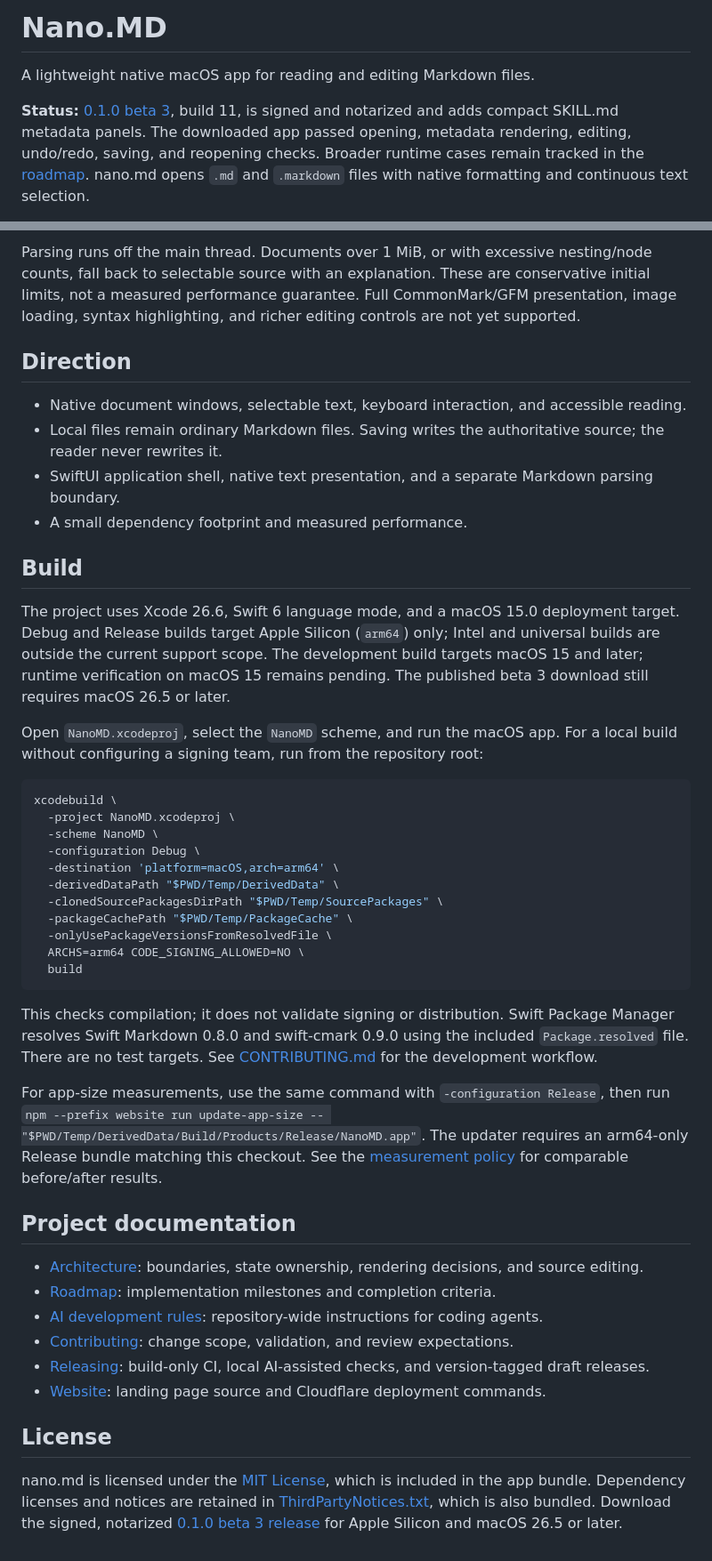
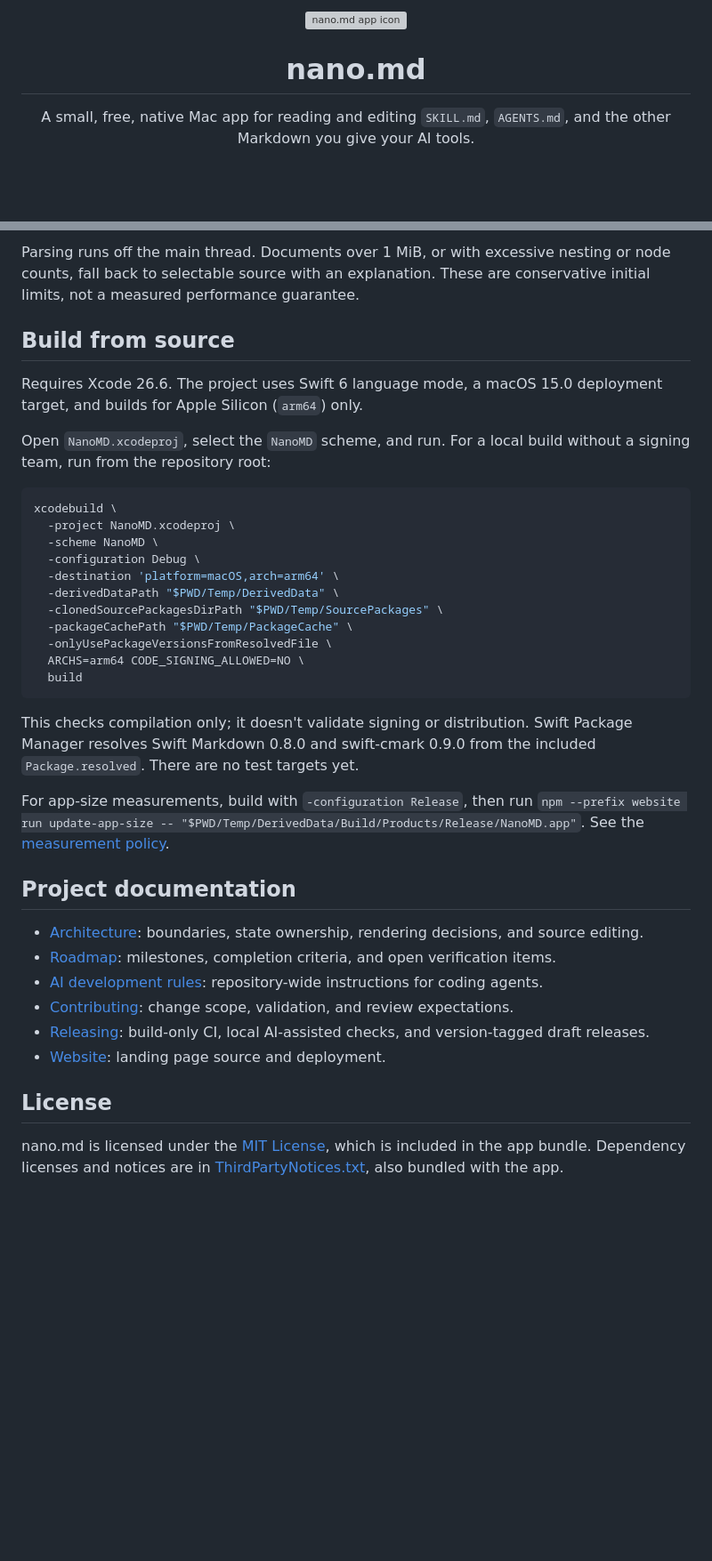
Before and after one commit to SiavashB/nano.md, a Markdown page: README.md, 2 parts joined by grey strips. Shown at 89% size. Rendered like a GitHub page; blank space fills up the shorter version; grey boxes are pictures that could not be loaded.

````diff
--- a/README.md
+++ b/README.md
@@ -1,6 +1,10 @@
-# Nano.MD
+<p align="center">
+  <img src="website/nano-md-icon.png" alt="nano.md app icon" width="128" height="128">
+</p>
 
-A lightweight native macOS app for reading and editing Markdown files.
+<h1 align="center">nano.md</h1>
 
-**Status:** [0.1.0 beta 3](https://github.com/SiavashB/nano.md/releases/tag/v0.1.0-beta.3), build 11, is signed and notarized and adds compact SKILL.md metadata panels. The downloaded app passed opening, metadata rendering, editing, undo/redo, saving, and reopening checks. Broader runtime cases remain tracked in the [roadmap](docs/ROADMAP.md). nano.md opens `.md` and `.markdown` files with native formatting and continuous text selection.
+<p align="center">
+  A small, free, native Mac app for reading and editing <code>SKILL.md</code>, <code>AGENTS.md</code>, and the other Markdown you give your AI tools.
+</p>
 
@@ -30,18 +90,11 @@ Appearance changes restyle the existing native views without changing the docume
 
-Parsing runs off the main thread. Documents over 1 MiB, or with excessive nesting/node counts, fall back to selectable source with an explanation. These are conservative initial limits, not a measured performance guarantee. Full CommonMark/GFM presentation, image loading, syntax highlighting, and richer editing controls are not yet supported.
+Parsing runs off the main thread. Documents over 1 MiB, or with excessive nesting or node counts, fall back to selectable source with an explanation. These are conservative initial limits, not a measured performance guarantee.
 
-## Direction
+## Build from source
 
-- Native document windows, selectable text, keyboard interaction, and accessible reading.
-- Local files remain ordinary Markdown files. Saving writes the authoritative source; the reader never rewrites it.
-- SwiftUI application shell, native text presentation, and a separate Markdown parsing boundary.
-- A small dependency footprint and measured performance.
+Requires Xcode 26.6. The project uses Swift 6 language mode, a macOS 15.0 deployment target, and builds for Apple Silicon (`arm64`) only.
 
-## Build
-
-The project uses Xcode 26.6, Swift 6 language mode, and a macOS 15.0 deployment target. Debug and Release builds target Apple Silicon (`arm64`) only; Intel and universal builds are outside the current support scope. The development build targets macOS 15 and later; runtime verification on macOS 15 remains pending. The published beta 3 download still requires macOS 26.5 or later.
-
-Open `NanoMD.xcodeproj`, select the `NanoMD` scheme, and run the macOS app. For a local build without configuring a signing team, run from the repository root:
+Open `NanoMD.xcodeproj`, select the `NanoMD` scheme, and run. For a local build without a signing team, run from the repository root:
 
 ```sh
 xcodebuild \
@@ -57,19 +110,19 @@ xcodebuild \
   build
 ```
 
-This checks compilation; it does not validate signing or distribution. Swift Package Manager resolves Swift Markdown 0.8.0 and swift-cmark 0.9.0 using the included `Package.resolved` file. There are no test targets. See [CONTRIBUTING.md](CONTRIBUTING.md) for the development workflow.
+This checks compilation only; it doesn't validate signing or distribution. Swift Package Manager resolves Swift Markdown 0.8.0 and swift-cmark 0.9.0 from the included `Package.resolved`. There are no test targets yet.
 
-For app-size measurements, use the same command with `-configuration Release`, then run `npm --prefix website run update-app-size -- "$PWD/Temp/DerivedData/Build/Products/Release/NanoMD.app"`. The updater requires an arm64-only Release bundle matching this checkout. See the [measurement policy](CONTRIBUTING.md#app-size-measurements) for comparable before/after results.
+For app-size measurements, build with `-configuration Release`, then run `npm --prefix website run update-app-size -- "$PWD/Temp/DerivedData/Build/Products/Release/NanoMD.app"`. See the [measurement policy](CONTRIBUTING.md#app-size-measurements).
 
 ## Project documentation
 
 - [Architecture](docs/ARCHITECTURE.md): boundaries, state ownership, rendering decisions, and source editing.
-- [Roadmap](docs/ROADMAP.md): implementation milestones and completion criteria.
+- [Roadmap](docs/ROADMAP.md): milestones, completion criteria, and open verification items.
 - [AI development rules](AGENTS.md): repository-wide instructions for coding agents.
 - [Contributing](CONTRIBUTING.md): change scope, validation, and review expectations.
 - [Releasing](docs/RELEASING.md): build-only CI, local AI-assisted checks, and version-tagged draft releases.
-- [Website](website/README.md): landing page source and Cloudflare deployment commands.
+- [Website](website/README.md): landing page source and deployment.
 
 ## License
 
-nano.md is licensed under the [MIT License](LICENSE), which is included in the app bundle. Dependency licenses and notices are retained in [ThirdPartyNotices.txt](NanoMD/Resources/ThirdPartyNotices.txt), which is also bundled. Download the signed, notarized [0.1.0 beta 3 release](https://github.com/SiavashB/nano.md/releases/tag/v0.1.0-beta.3) for Apple Silicon and macOS 26.5 or later.
+nano.md is licensed under the [MIT License](LICENSE), which is included in the app bundle. Dependency licenses and notices are in [ThirdPartyNotices.txt](NanoMD/Resources/ThirdPartyNotices.txt), also bundled with the app.
````
Also changed, not shown: other parts of README.md (+68 -12 lines), docs/ROADMAP.md (+1 -1 lines).
